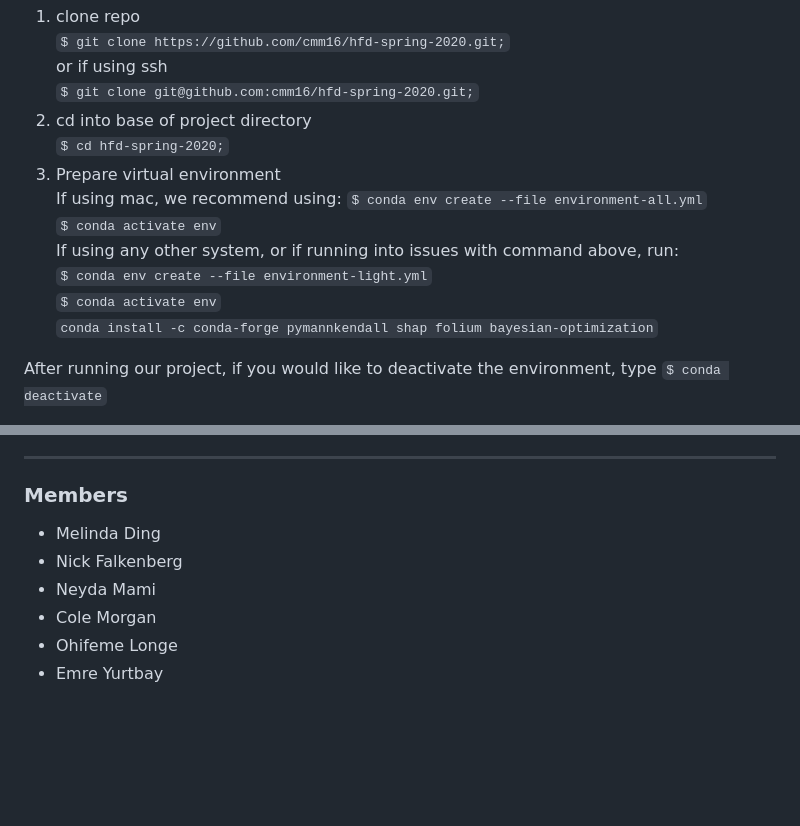
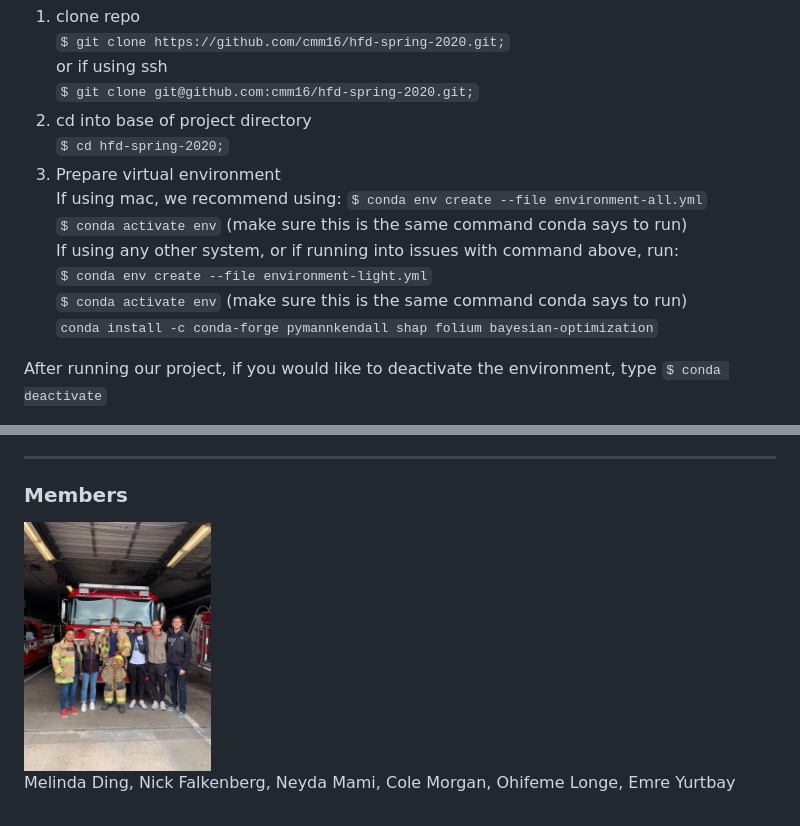
Before and after one commit to cmm16/hfd-spring-2020, a Markdown page: README.md, 2 parts joined by grey strips. GitHub-like rendering; pictures changed too: images/team.jpg (added); blank space fills up the shorter version.

Commit message:
add team pic

```diff
--- a/README.md
+++ b/README.md
@@ -52,10 +54,10 @@ Follow the bellow instructions or copy and paste the commandline prompts under i
 3. Prepare virtual environment\
 If using mac, we recommend using:
   `$ conda env create --file environment-all.yml`\
-  `$ conda activate env`\
+  `$ conda activate env`  (make sure this is the same command conda says to run)\
 If using any other system, or if running into issues with command above, run:\
   `$ conda env create --file environment-light.yml`\
-  `$ conda activate env`\
+  `$ conda activate env` (make sure this is the same command conda says to run)\
   `conda install -c conda-forge pymannkendall shap folium bayesian-optimization`
 
 After running our project, if you would like to deactivate the environment, type `$ conda deactivate`
@@ -79,9 +81,6 @@ After running the project, you can find general risk assessment outputs in "hfd-
 ---
 ### Members
 
-- Melinda Ding
-- Nick Falkenberg
-- Neyda Mami
-- Cole Morgan
-- Ohifeme Longe
-- Emre Yurtbay
+<img src="images/team.jpg" height="250">
+
+Melinda Ding, Nick Falkenberg, Neyda Mami, Cole Morgan, Ohifeme Longe, Emre Yurtbay
```
Also changed, not shown: other parts of README.md (+3 -1 lines).
